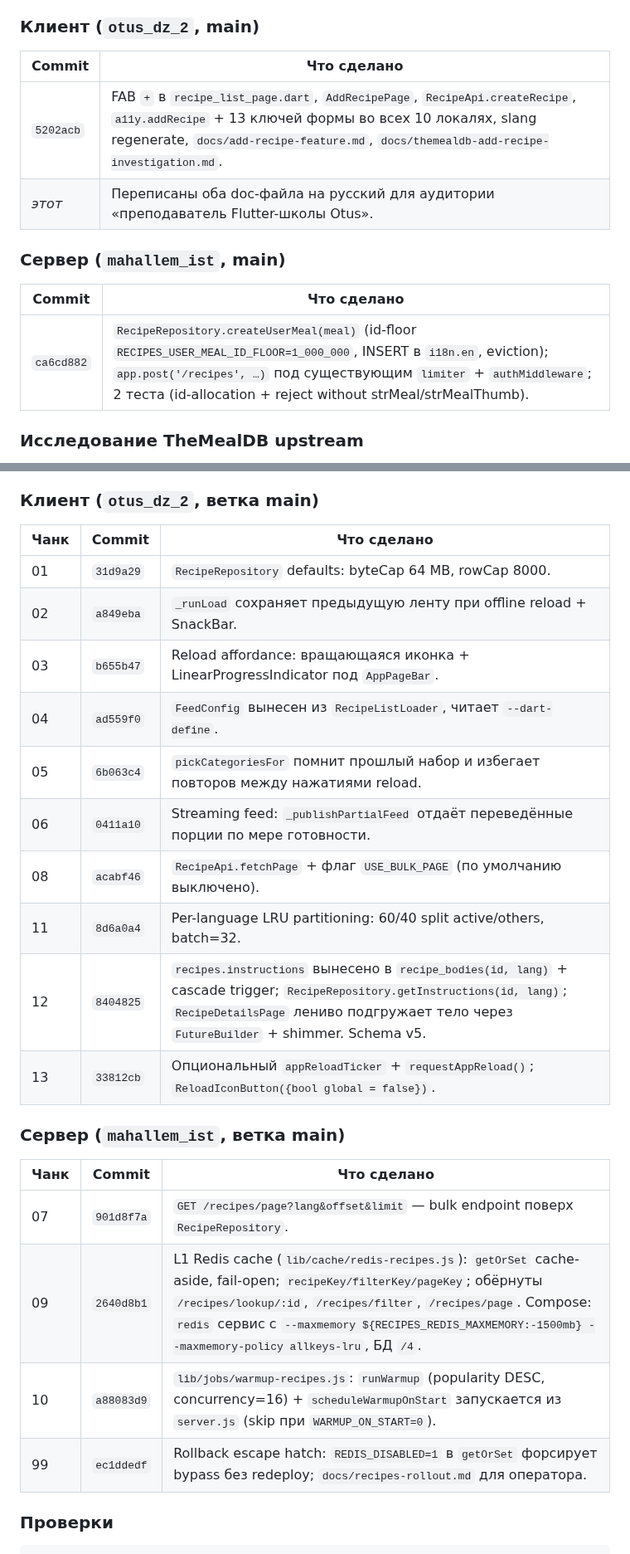
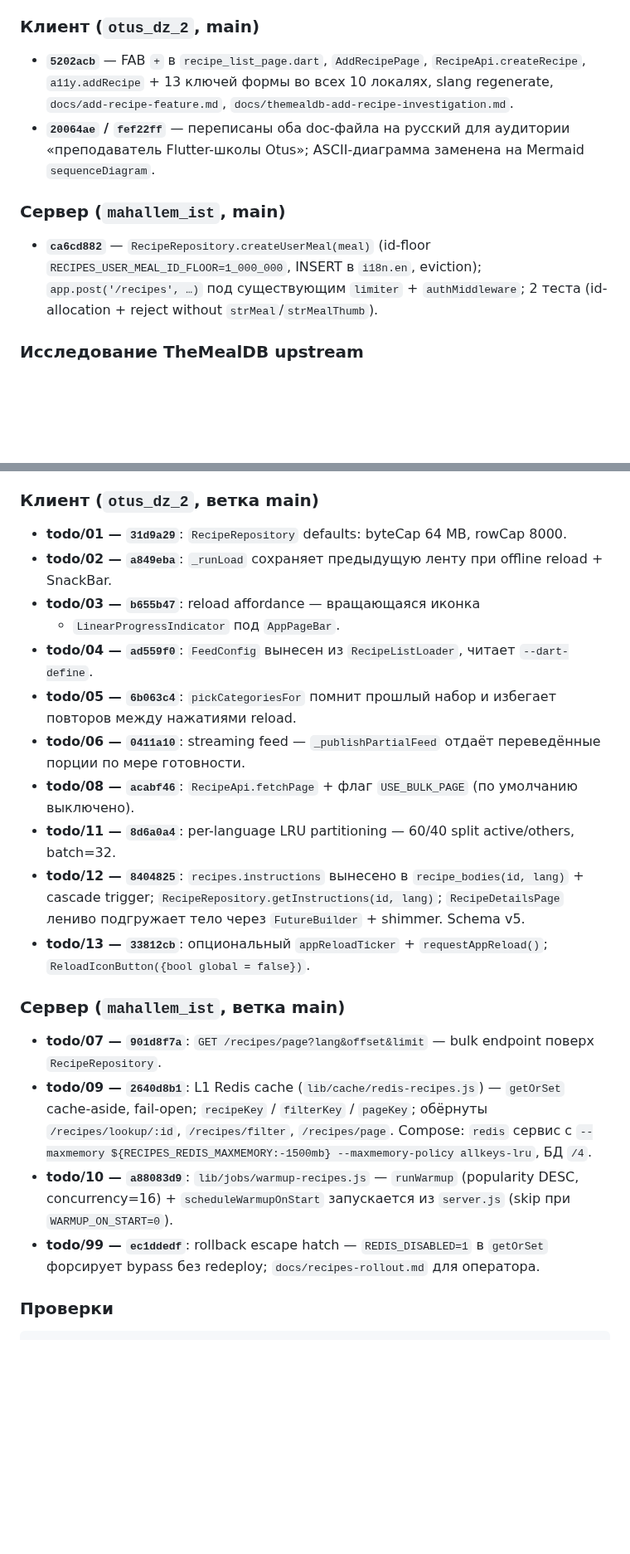
Before and after one commit to novogod/otus_dz_2, a Markdown page: docs/project_log.md, 2 parts joined by grey strips. Shown at 83% size. Drawn GitHub-style; blank space fills up the shorter version.

Commit message:
docs(project_log): convert wide commit tables to bullet lists for VS Code preview

```diff
--- a/docs/project_log.md
+++ b/docs/project_log.md
@@ -17,16 +17,21 @@ TheMealDB-бэкенда метод проваливает запрос с `Stat
 
 ### Клиент (`otus_dz_2`, main)
 
-| Commit | Что сделано |
-|---|---|
-| `5202acb` | FAB `+` в `recipe_list_page.dart`, `AddRecipePage`, `RecipeApi.createRecipe`, `a11y.addRecipe` + 13 ключей формы во всех 10 локалях, slang regenerate, `docs/add-recipe-feature.md`, `docs/themealdb-add-recipe-investigation.md`. |
-| _этот_ | Переписаны оба doc-файла на русский для аудитории «преподаватель Flutter-школы Otus». |
+- **`5202acb`** — FAB `+` в `recipe_list_page.dart`, `AddRecipePage`,
+  `RecipeApi.createRecipe`, `a11y.addRecipe` + 13 ключей формы во
+  всех 10 локалях, slang regenerate, `docs/add-recipe-feature.md`,
+  `docs/themealdb-add-recipe-investigation.md`.
+- **`20064ae` / `fef22ff`** — переписаны оба doc-файла на русский
+  для аудитории «преподаватель Flutter-школы Otus»; ASCII-диаграмма
+  заменена на Mermaid `sequenceDiagram`.
 
 ### Сервер (`mahallem_ist`, main)
 
-| Commit | Что сделано |
-|---|---|
-| `ca6cd882` | `RecipeRepository.createUserMeal(meal)` (id-floor `RECIPES_USER_MEAL_ID_FLOOR=1_000_000`, INSERT в `i18n.en`, eviction); `app.post('/recipes', …)` под существующим `limiter` + `authMiddleware`; 2 теста (id-allocation + reject without strMeal/strMealThumb). |
+- **`ca6cd882`** — `RecipeRepository.createUserMeal(meal)`
+  (id-floor `RECIPES_USER_MEAL_ID_FLOOR=1_000_000`, INSERT в
+  `i18n.en`, eviction); `app.post('/recipes', …)` под существующим
+  `limiter` + `authMiddleware`; 2 теста (id-allocation + reject
+  without `strMeal`/`strMealThumb`).
 
 ### Исследование TheMealDB upstream
 
@@ -68,27 +73,48 @@ cache`, два English-residue теста на ноде) не трогались
 
 ### Клиент (`otus_dz_2`, ветка main)
 
-| Чанк | Commit | Что сделано |
-|------|--------|-------------|
-| 01 | `31d9a29` | `RecipeRepository` defaults: byteCap 64 MB, rowCap 8000. |
-| 02 | `a849eba` | `_runLoad` сохраняет предыдущую ленту при offline reload + SnackBar. |
-| 03 | `b655b47` | Reload affordance: вращающаяся иконка + LinearProgressIndicator под `AppPageBar`. |
-| 04 | `ad559f0` | `FeedConfig` вынесен из `RecipeListLoader`, читает `--dart-define`. |
-| 05 | `6b063c4` | `pickCategoriesFor` помнит прошлый набор и избегает повторов между нажатиями reload. |
-| 06 | `0411a10` | Streaming feed: `_publishPartialFeed` отдаёт переведённые порции по мере готовности. |
-| 08 | `acabf46` | `RecipeApi.fetchPage` + флаг `USE_BULK_PAGE` (по умолчанию выключено). |
-| 11 | `8d6a0a4` | Per-language LRU partitioning: 60/40 split active/others, batch=32. |
-| 12 | `8404825` | `recipes.instructions` вынесено в `recipe_bodies(id, lang)` + cascade trigger; `RecipeRepository.getInstructions(id, lang)`; `RecipeDetailsPage` лениво подгружает тело через `FutureBuilder` + shimmer. Schema v5. |
-| 13 | `33812cb` | Опциональный `appReloadTicker` + `requestAppReload()`; `ReloadIconButton({bool global = false})`. |
+- **todo/01 — `31d9a29`**: `RecipeRepository` defaults: byteCap
+  64 MB, rowCap 8000.
+- **todo/02 — `a849eba`**: `_runLoad` сохраняет предыдущую ленту
+  при offline reload + SnackBar.
+- **todo/03 — `b655b47`**: reload affordance — вращающаяся иконка
+  + `LinearProgressIndicator` под `AppPageBar`.
+- **todo/04 — `ad559f0`**: `FeedConfig` вынесен из
+  `RecipeListLoader`, читает `--dart-define`.
+- **todo/05 — `6b063c4`**: `pickCategoriesFor` помнит прошлый
+  набор и избегает повторов между нажатиями reload.
+- **todo/06 — `0411a10`**: streaming feed — `_publishPartialFeed`
+  отдаёт переведённые порции по мере готовности.
+- **todo/08 — `acabf46`**: `RecipeApi.fetchPage` + флаг
+  `USE_BULK_PAGE` (по умолчанию выключено).
+- **todo/11 — `8d6a0a4`**: per-language LRU partitioning — 60/40
+  split active/others, batch=32.
+- **todo/12 — `8404825`**: `recipes.instructions` вынесено в
+  `recipe_bodies(id, lang)` + cascade trigger;
+  `RecipeRepository.getInstructions(id, lang)`; `RecipeDetailsPage`
+  лениво подгружает тело через `FutureBuilder` + shimmer.
+  Schema v5.
+- **todo/13 — `33812cb`**: опциональный `appReloadTicker` +
+  `requestAppReload()`; `ReloadIconButton({bool global = false})`.
 
 ### Сервер (`mahallem_ist`, ветка main)
 
-| Чанк | Commit | Что сделано |
-|------|--------|-------------|
-| 07 | `901d8f7a` | `GET /recipes/page?lang&offset&limit` — bulk endpoint поверх `RecipeRepository`. |
-| 09 | `2640d8b1` | L1 Redis cache (`lib/cache/redis-recipes.js`): `getOrSet` cache-aside, fail-open; `recipeKey/filterKey/pageKey`; обёрнуты `/recipes/lookup/:id`, `/recipes/filter`, `/recipes/page`. Compose: `redis` сервис с `--maxmemory ${RECIPES_REDIS_MAXMEMORY:-1500mb} --maxmemory-policy allkeys-lru`, БД `/4`. |
-| 10 | `a88083d9` | `lib/jobs/warmup-recipes.js`: `runWarmup` (popularity DESC, concurrency=16) + `scheduleWarmupOnStart` запускается из `server.js` (skip при `WARMUP_ON_START=0`). |
-| 99 | `ec1ddedf` | Rollback escape hatch: `REDIS_DISABLED=1` в `getOrSet` форсирует bypass без redeploy; `docs/recipes-rollout.md` для оператора. |
+- **todo/07 — `901d8f7a`**: `GET /recipes/page?lang&offset&limit` —
+  bulk endpoint поверх `RecipeRepository`.
+- **todo/09 — `2640d8b1`**: L1 Redis cache
+  (`lib/cache/redis-recipes.js`) — `getOrSet` cache-aside,
+  fail-open; `recipeKey` / `filterKey` / `pageKey`; обёрнуты
+  `/recipes/lookup/:id`, `/recipes/filter`, `/recipes/page`.
+  Compose: `redis` сервис с
+  `--maxmemory ${RECIPES_REDIS_MAXMEMORY:-1500mb}
+  --maxmemory-policy allkeys-lru`, БД `/4`.
+- **todo/10 — `a88083d9`**: `lib/jobs/warmup-recipes.js` —
+  `runWarmup` (popularity DESC, concurrency=16) +
+  `scheduleWarmupOnStart` запускается из `server.js` (skip при
+  `WARMUP_ON_START=0`).
+- **todo/99 — `ec1ddedf`**: rollback escape hatch —
+  `REDIS_DISABLED=1` в `getOrSet` форсирует bypass без redeploy;
+  `docs/recipes-rollout.md` для оператора.
 
 ### Проверки
 
```
Also changed, not shown: other parts of docs/project_log.md (+6 -5 lines).
